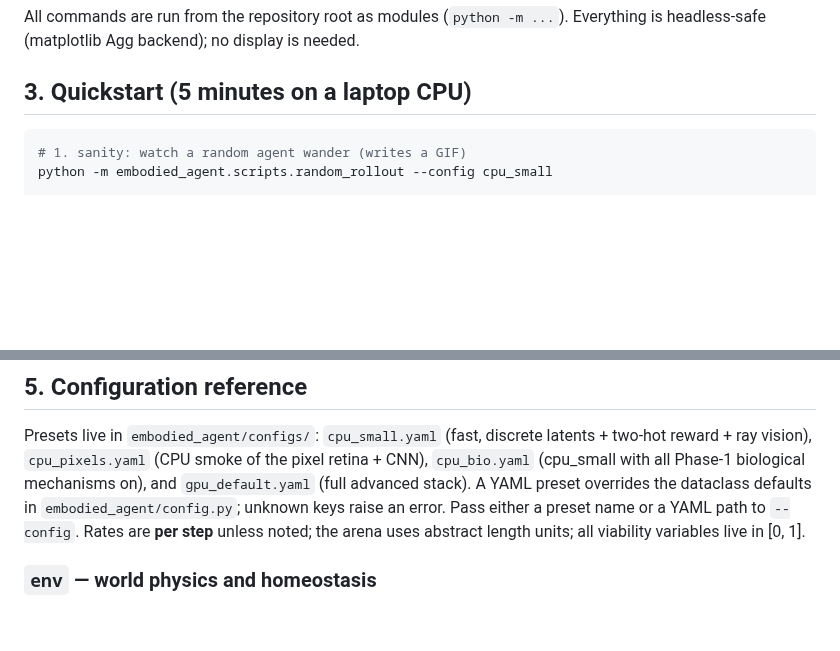
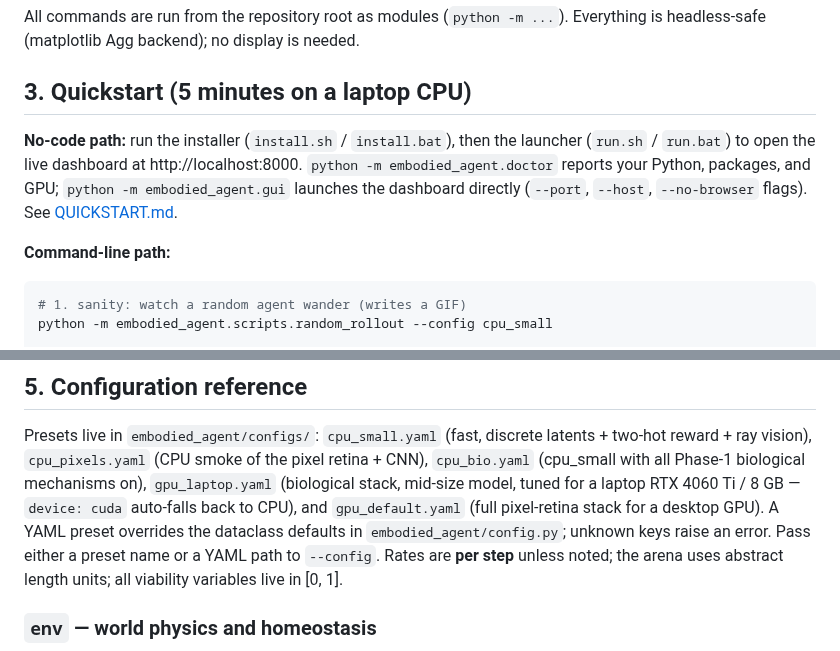
Before and after one commit to JeremLeb/testingfable, a Markdown page: docs/MANUAL.md, 2 parts joined by grey strips. GitHub-like rendering; blank space fills up the shorter version.

````diff
--- a/docs/MANUAL.md
+++ b/docs/MANUAL.md
@@ -47,6 +47,15 @@ All commands are run from the repository root as modules (`python -m ...`).
 Everything is headless-safe (matplotlib Agg backend); no display is needed.
 
 ## 3. Quickstart (5 minutes on a laptop CPU)
+
+**No-code path:** run the installer (`install.sh` / `install.bat`), then the
+launcher (`run.sh` / `run.bat`) to open the live dashboard at
+http://localhost:8000. `python -m embodied_agent.doctor` reports your Python,
+packages, and GPU; `python -m embodied_agent.gui` launches the dashboard
+directly (`--port`, `--host`, `--no-browser` flags). See
+[QUICKSTART.md](../QUICKSTART.md).
+
+**Command-line path:**
 
 ```bash
 # 1. sanity: watch a random agent wander (writes a GIF)
@@ -256,7 +265,9 @@ the pixel retina).
 Presets live in `embodied_agent/configs/`: `cpu_small.yaml` (fast, discrete
 latents + two-hot reward + ray vision), `cpu_pixels.yaml` (CPU smoke of the
 pixel retina + CNN), `cpu_bio.yaml` (cpu_small with all Phase-1 biological
-mechanisms on), and `gpu_default.yaml` (full advanced stack). A YAML
+mechanisms on), `gpu_laptop.yaml` (biological stack, mid-size model, tuned for
+a laptop RTX 4060 Ti / 8 GB — `device: cuda` auto-falls back to CPU), and
+`gpu_default.yaml` (full pixel-retina stack for a desktop GPU). A YAML
 preset overrides the dataclass defaults in `embodied_agent/config.py`;
 unknown keys raise an error. Pass either a preset name or a YAML path to
 `--config`. Rates are **per step** unless noted; the arena uses abstract
````
Also changed, not shown: QUICKSTART.md (added, +106 -0 lines), README.md (+22 -1 lines), docs/assets/dashboard.png (added), 14 other files.
